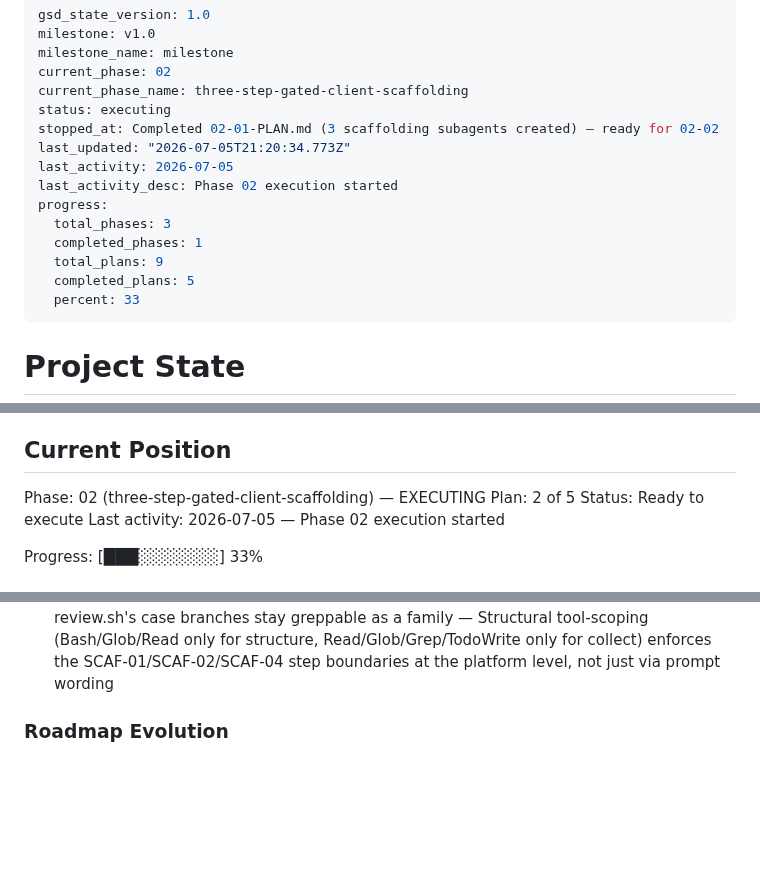
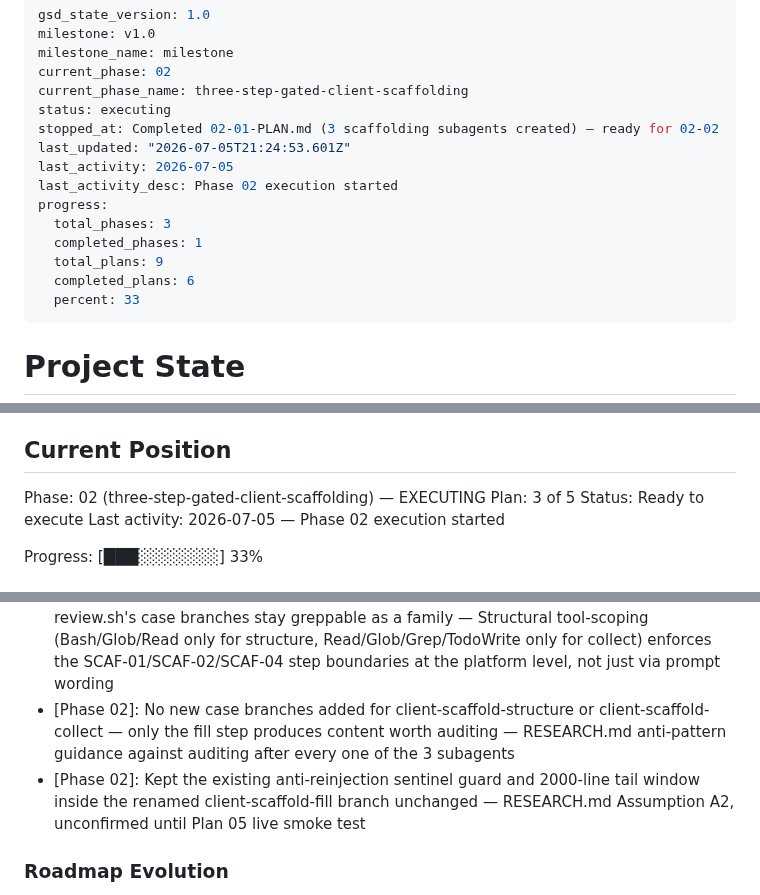
Before and after one commit to Expert-Integrado/ei-prompt, a Markdown page: .planning/STATE.md, 3 parts joined by grey strips. Rendered like a GitHub page; blank space fills up the shorter version.

Commit message:
docs(02-02): complete manifest and hook retargeting plan

```diff
--- a/.planning/STATE.md
+++ b/.planning/STATE.md
@@ -6,14 +6,14 @@ current_phase: 02
 current_phase_name: three-step-gated-client-scaffolding
 status: executing
 stopped_at: Completed 02-01-PLAN.md (3 scaffolding subagents created) — ready for 02-02
-last_updated: "2026-07-05T21:20:34.773Z"
+last_updated: "2026-07-05T21:24:53.601Z"
 last_activity: 2026-07-05
 last_activity_desc: Phase 02 execution started
 progress:
   total_phases: 3
   completed_phases: 1
   total_plans: 9
-  completed_plans: 5
+  completed_plans: 6
   percent: 33
 ---
 
@@ -29,7 +29,7 @@ See: .planning/PROJECT.md (updated 2026-07-04)
 ## Current Position
 
 Phase: 02 (three-step-gated-client-scaffolding) — EXECUTING
-Plan: 2 of 5
+Plan: 3 of 5
 Status: Ready to execute
 Last activity: 2026-07-05 — Phase 02 execution started
 
@@ -77,6 +78,8 @@ Recent decisions affecting current work:
 - [Phase 01]: isGenuineUserTurnStart classifies a 'type':'user' line as a turn boundary unless its content is an array composed entirely of tool_result blocks — closes D-06/WR-02 gap
 - [Phase 01]: runCli's ENOENT skip only fires when every error for a file is ENOENT-coded, preserving D-07 block-on-broken-casca for every other error shape
 - [Phase 02]: Named the three Phase 2 scaffolding subagents client-scaffold-structure/-collect/-fill (D-02 discretion), sharing the client-scaffold-* prefix so post-scaffolder-review.sh's case branches stay greppable as a family — Structural tool-scoping (Bash/Glob/Read only for structure, Read/Glob/Grep/TodoWrite only for collect) enforces the SCAF-01/SCAF-02/SCAF-04 step boundaries at the platform level, not just via prompt wording
+- [Phase 02]: No new case branches added for client-scaffold-structure or client-scaffold-collect — only the fill step produces content worth auditing — RESEARCH.md anti-pattern guidance against auditing after every one of the 3 subagents
+- [Phase 02]: Kept the existing anti-reinjection sentinel guard and 2000-line tail window inside the renamed client-scaffold-fill branch unchanged — RESEARCH.md Assumption A2, unconfirmed until Plan 05 live smoke test
 
 ### Roadmap Evolution
 
```
Also changed, not shown: other parts of .planning/STATE.md (+2 -1 lines), .planning/ROADMAP.md (+3 -3 lines), 1 other file.
